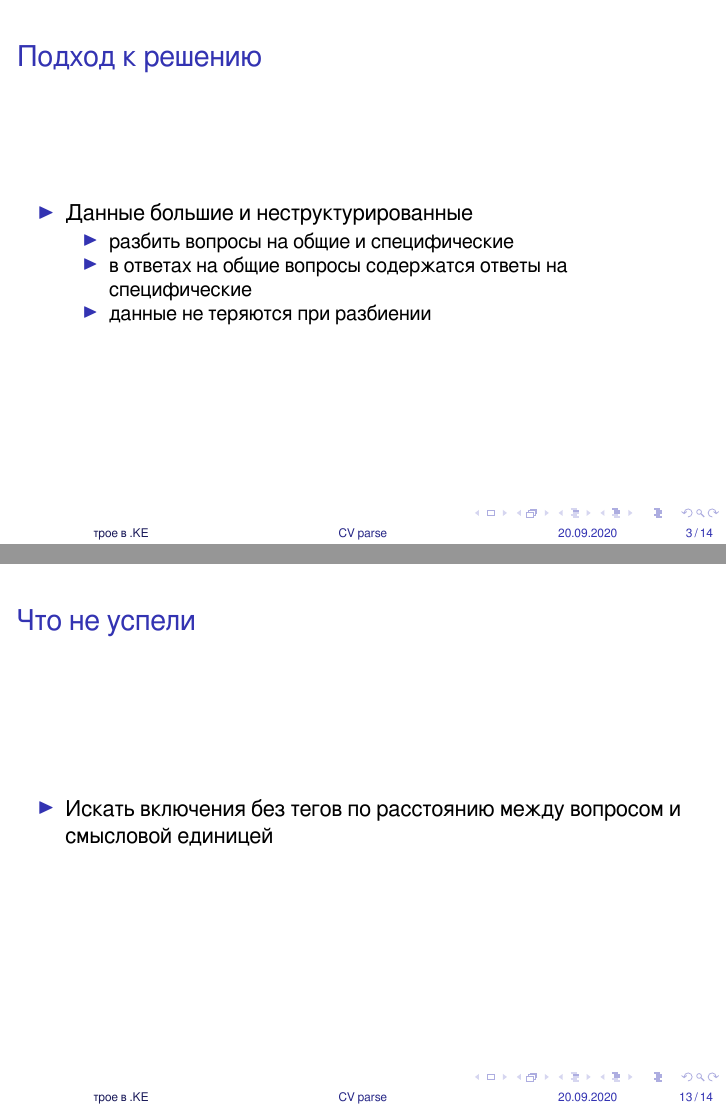
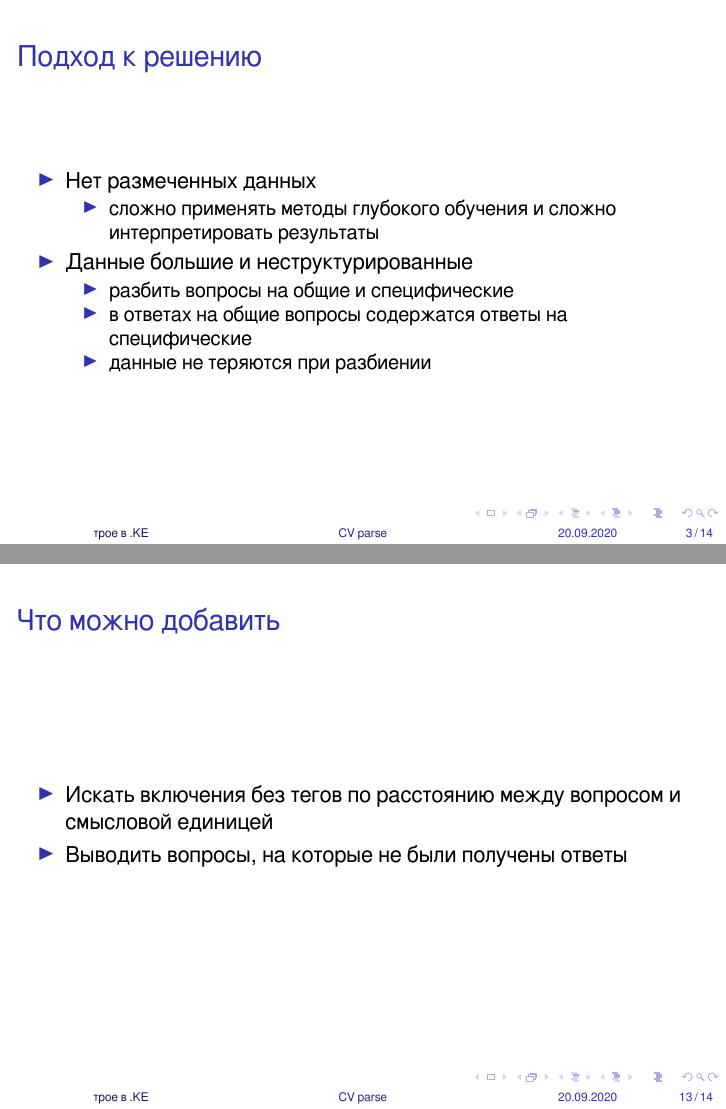
Before and after one commit to SmirnovAlexander/ParseCV, LaTeX slides (slides/slides.tex): pages 3 and 13 of 14, joined at a grey line. Compiled offline with XeLaTeX.

Commit message:
Updates slides

```diff
--- a/slides/slides.tex
+++ b/slides/slides.tex
@@ -63,6 +63,10 @@
 	\frametitle{Подход к решению}
 
 	\begin{itemize}
+		\item Нет размеченных данных
+            \begin{itemize}
+                \item сложно применять методы глубокого обучения и сложно интерпретировать результаты
+            \end{itemize}
 		\item Данные большие и неструктурированные
 		      \begin{itemize}
 			      \item разбить вопросы на общие и специфические
@@ -240,10 +245,11 @@
 
 
 \begin{frame}
-	\frametitle{Что не успели}
+	\frametitle{Что можно добавить}
 
 	\begin{itemize}
 		\item Искать включения без тегов по расстоянию между вопросом и смысловой единицей
+		\item Выводить вопросы, на которые не были получены ответы
 	\end{itemize}
 \end{frame}
 
```
Also changed, not shown: slides/slides.pdf, slides/slides.tex (1 more changed lines).
